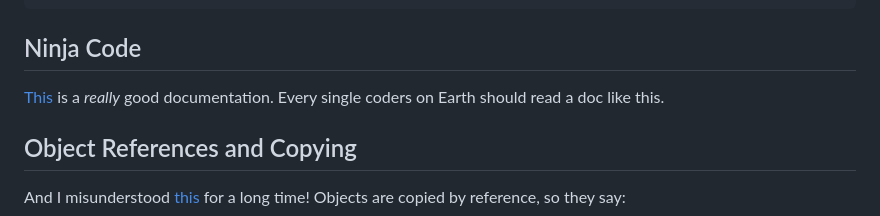
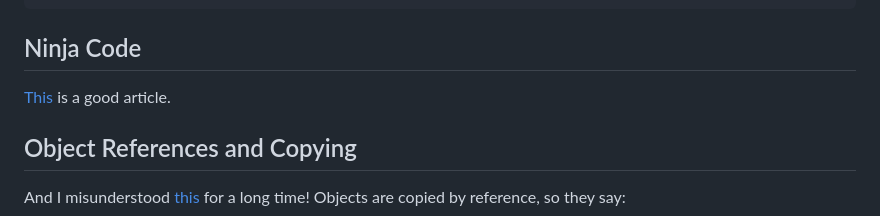
Before and after one commit to HasanNahiyanNobel/Playground-Love-JS, a Markdown page: README.md, the part around the change. Drawn GitHub-style.

Commit message:
Completed article "Ninja Code".

```diff
--- a/README.md
+++ b/README.md
@@ -61,8 +61,7 @@ printName(); // Prints the default value "Anonymus".
 
 ## Ninja Code
 
-[This](https://javascript.info/ninja-code) is a *really* good documentation.
-Every single coders on Earth should read a doc like this.
+[This](https://javascript.info/ninja-code) is a good article.
 
 
 
```
